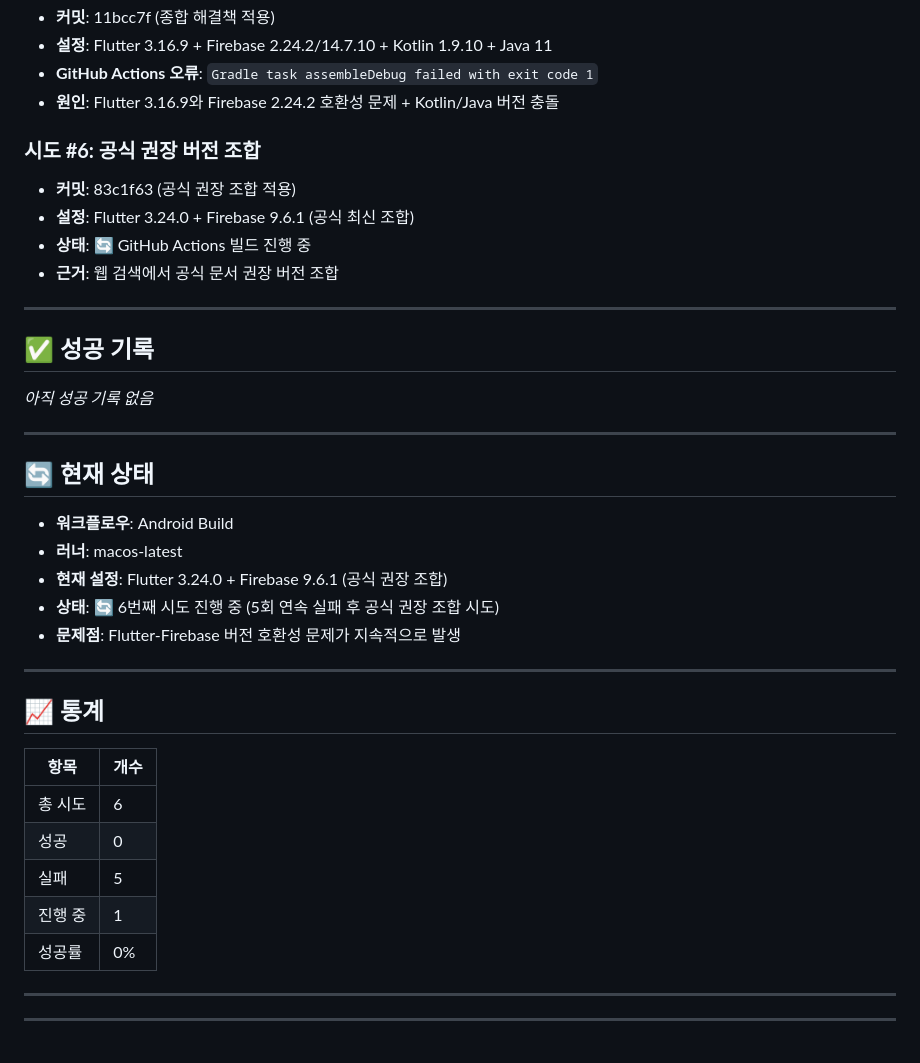
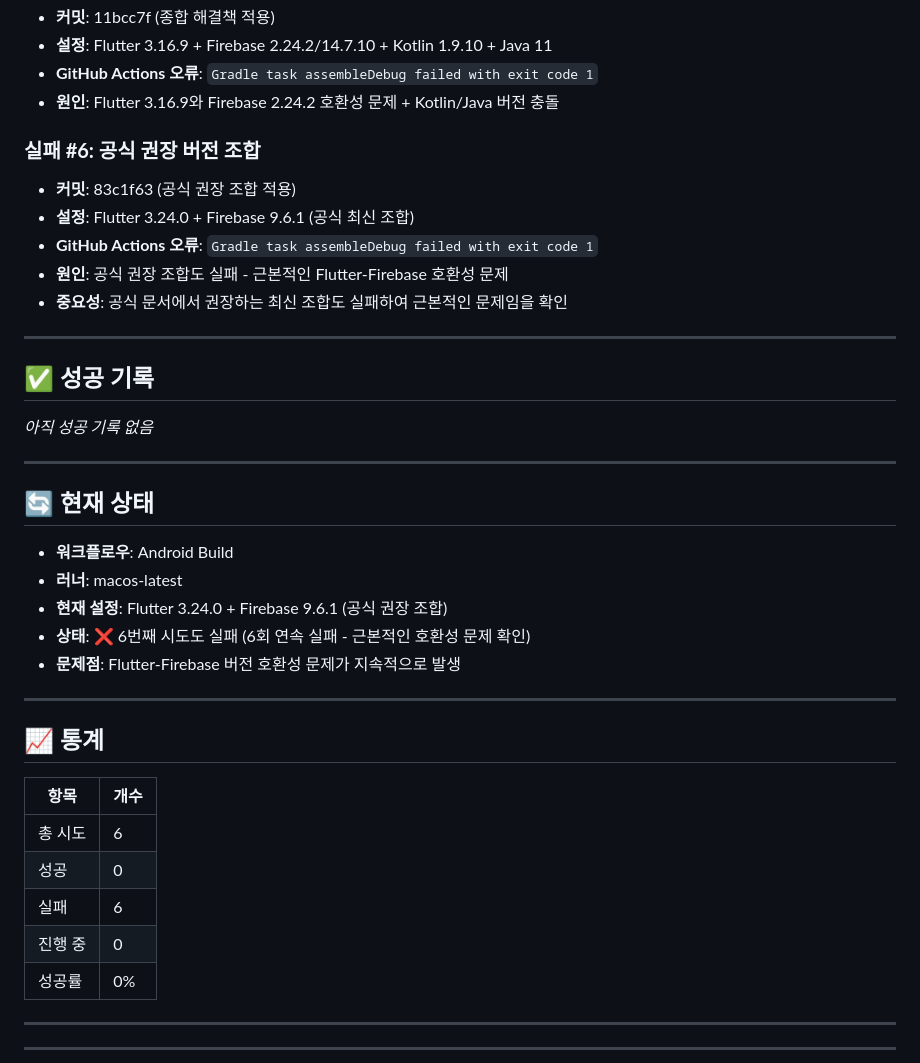
Before and after one commit to redwasp78/pulip-webapp, a Markdown page: GITHUB_ACTION_BUILD_HISTORY_ANDROID.md, the part around one of its changes. Drawn GitHub-style.

```diff
--- a/GITHUB_ACTION_BUILD_HISTORY_ANDROID.md
+++ b/GITHUB_ACTION_BUILD_HISTORY_ANDROID.md
@@ -47,11 +47,12 @@
 - **GitHub Actions 오류**: `Gradle task assembleDebug failed with exit code 1`
 - **원인**: Flutter 3.16.9와 Firebase 2.24.2 호환성 문제 + Kotlin/Java 버전 충돌
 
-### **시도 #6: 공식 권장 버전 조합**
+### **실패 #6: 공식 권장 버전 조합**
 - **커밋**: 83c1f63 (공식 권장 조합 적용)
 - **설정**: Flutter 3.24.0 + Firebase 9.6.1 (공식 최신 조합)
-- **상태**: 🔄 GitHub Actions 빌드 진행 중
-- **근거**: 웹 검색에서 공식 문서 권장 버전 조합
+- **GitHub Actions 오류**: `Gradle task assembleDebug failed with exit code 1`
+- **원인**: 공식 권장 조합도 실패 - 근본적인 Flutter-Firebase 호환성 문제
+- **중요성**: 공식 문서에서 권장하는 최신 조합도 실패하여 근본적인 문제임을 확인
 
 ---
 
@@ -66,7 +67,7 @@
 - **워크플로우**: Android Build
 - **러너**: macos-latest
 - **현재 설정**: Flutter 3.24.0 + Firebase 9.6.1 (공식 권장 조합)
-- **상태**: 🔄 6번째 시도 진행 중 (5회 연속 실패 후 공식 권장 조합 시도)
+- **상태**: ❌ 6번째 시도도 실패 (6회 연속 실패 - 근본적인 호환성 문제 확인)
 - **문제점**: Flutter-Firebase 버전 호환성 문제가 지속적으로 발생
 
 ---
@@ -77,8 +78,8 @@
 |------|------|
 | 총 시도 | 6 |
 | 성공 | 0 |
-| 실패 | 5 |
-| 진행 중 | 1 |
+| 실패 | 6 |
+| 진행 중 | 0 |
 | 성공률 | 0% |
 
 ---
```
Also changed, not shown: other parts of GITHUB_ACTION_BUILD_HISTORY_ANDROID.md (+31 -8 lines).
